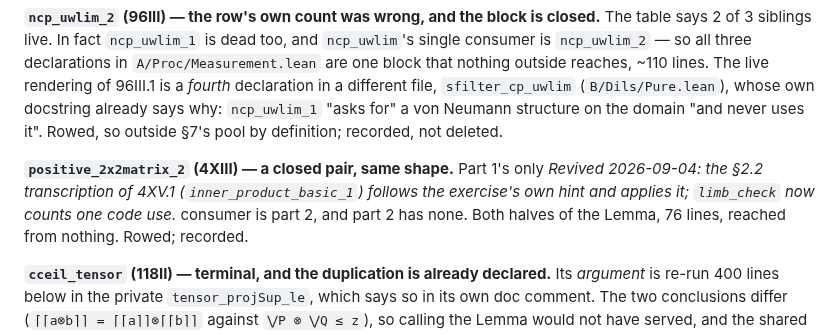
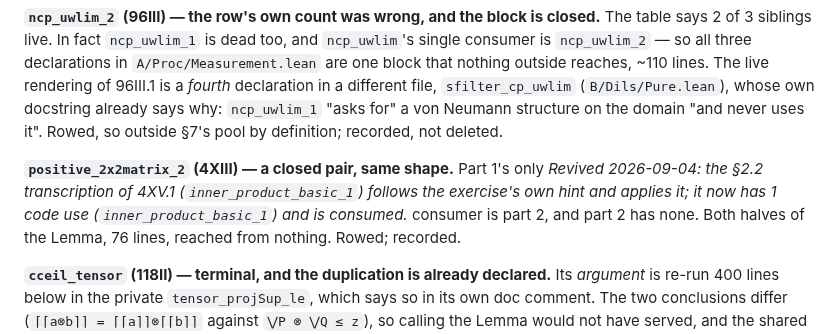
Before and after one commit to westerbaan/theses, a Markdown page: lean/docs/DEAD-LIMBS.md, the part around the change. Drawn GitHub-style.

Commit message:
DEAD-LIMBS: positive_2x2matrix_2 is consumed again, phrased so limb_check reads the count
Co-Authored-By: Claude Fable 5.1 <noreply@anthropic.com>
Claude-Session: https://claude.ai/code/session_01AAVNhZNYdfF67S69bFZHu1

```diff
--- a/lean/docs/DEAD-LIMBS.md
+++ b/lean/docs/DEAD-LIMBS.md
@@ -670,7 +670,7 @@ docstring already says why: `ncp_uwlim_1` "asks for" a von Neumann structure on
 the domain "and never uses it".  Rowed, so outside §7's pool by definition;
 recorded, not deleted.
 
-**`positive_2x2matrix_2` (4XIII) — a closed pair, same shape.**  Part 1's only  *Revived 2026-09-04: the §2.2 transcription of 4XV.1 (`inner_product_basic_1`) follows the exercise's own hint and applies it; `limb_check` now counts one code use.*
+**`positive_2x2matrix_2` (4XIII) — a closed pair, same shape.**  Part 1's only  *Revived 2026-09-04: the §2.2 transcription of 4XV.1 (`inner_product_basic_1`) follows the exercise's own hint and applies it; it now has 1 code use (`inner_product_basic_1`) and is consumed.*
 consumer is part 2, and part 2 has none.  Both halves of the Lemma, 76 lines,
 reached from nothing.  Rowed; recorded.
 
```
